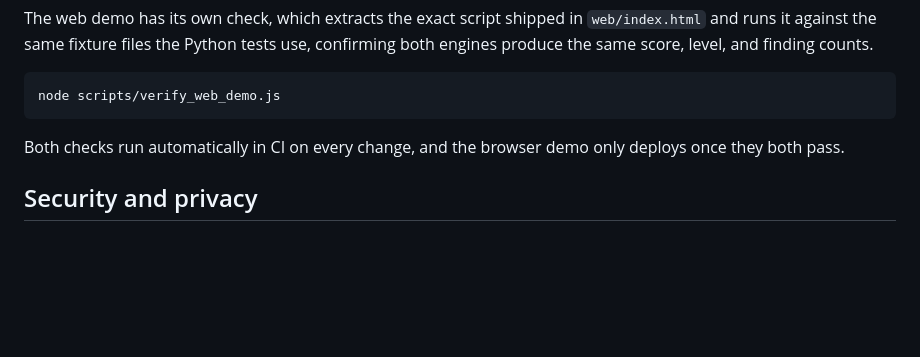
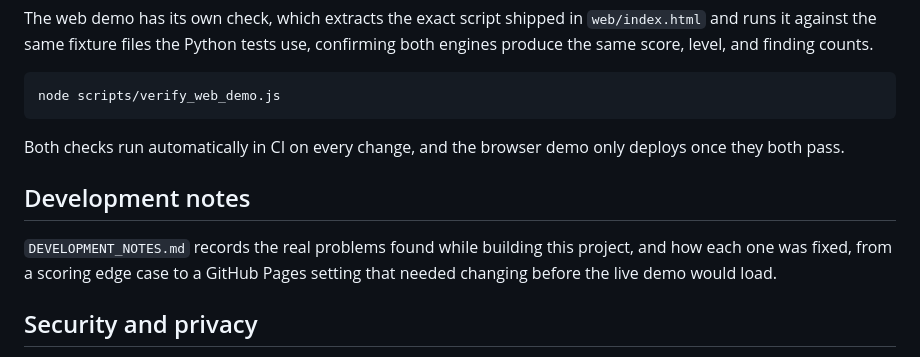
Before and after one commit to ubaidraza5/accesslens, a Markdown page: README.md, the part around the change. Drawn GitHub-style; blank space fills up the shorter version.

Commit message:
Add development notes and link them from the README

```diff
--- a/README.md
+++ b/README.md
@@ -143,6 +143,13 @@ node scripts/verify_web_demo.js
 Both checks run automatically in CI on every change, and the browser demo
 only deploys once they both pass.
 
+## Development notes
+
+`DEVELOPMENT_NOTES.md` records the real problems found while building
+this project, and how each one was fixed, from a scoring edge case to a
+GitHub Pages setting that needed changing before the live demo would
+load.
+
 ## Security and privacy
 
 See `SECURITY.md`. In short, nothing pasted or uploaded to the browser
```
Also changed, not shown: DEVELOPMENT_NOTES.md (added, +117 -0 lines).
